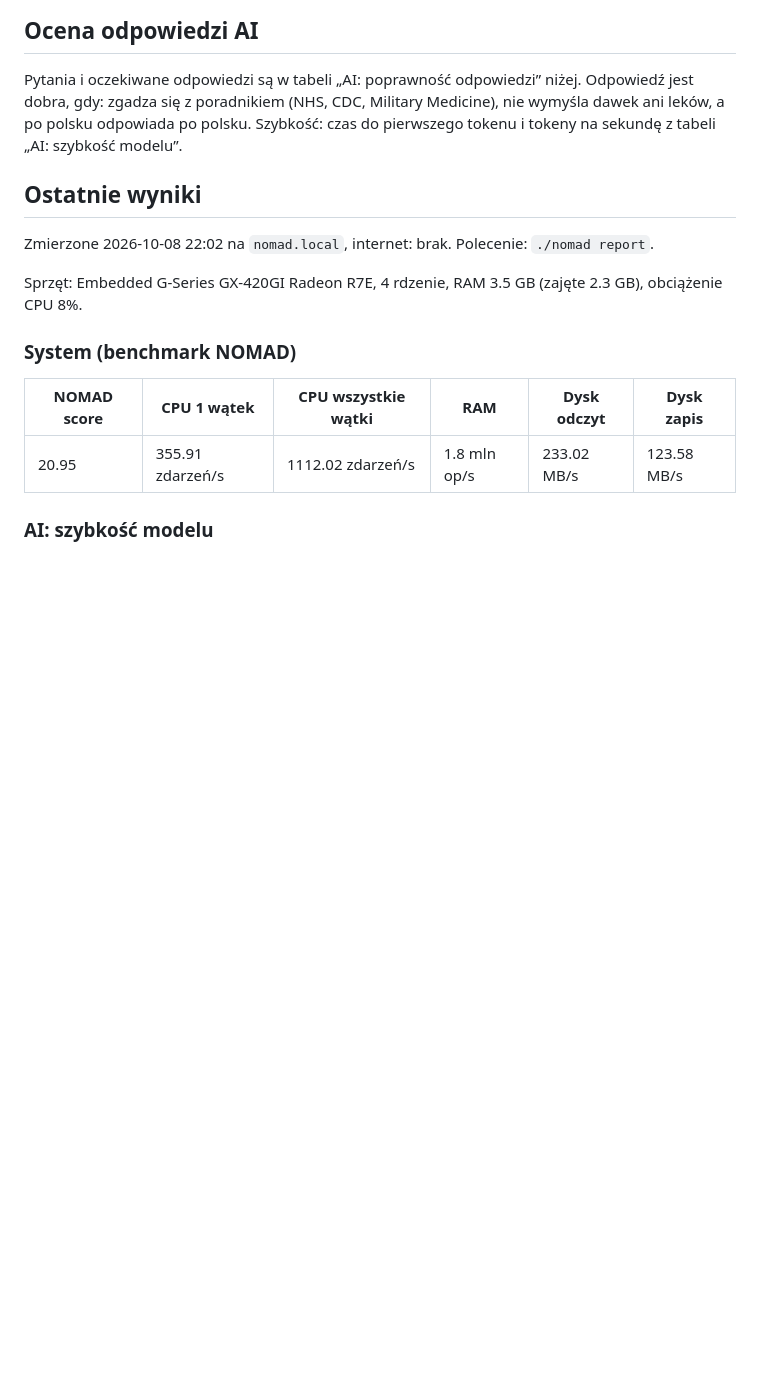
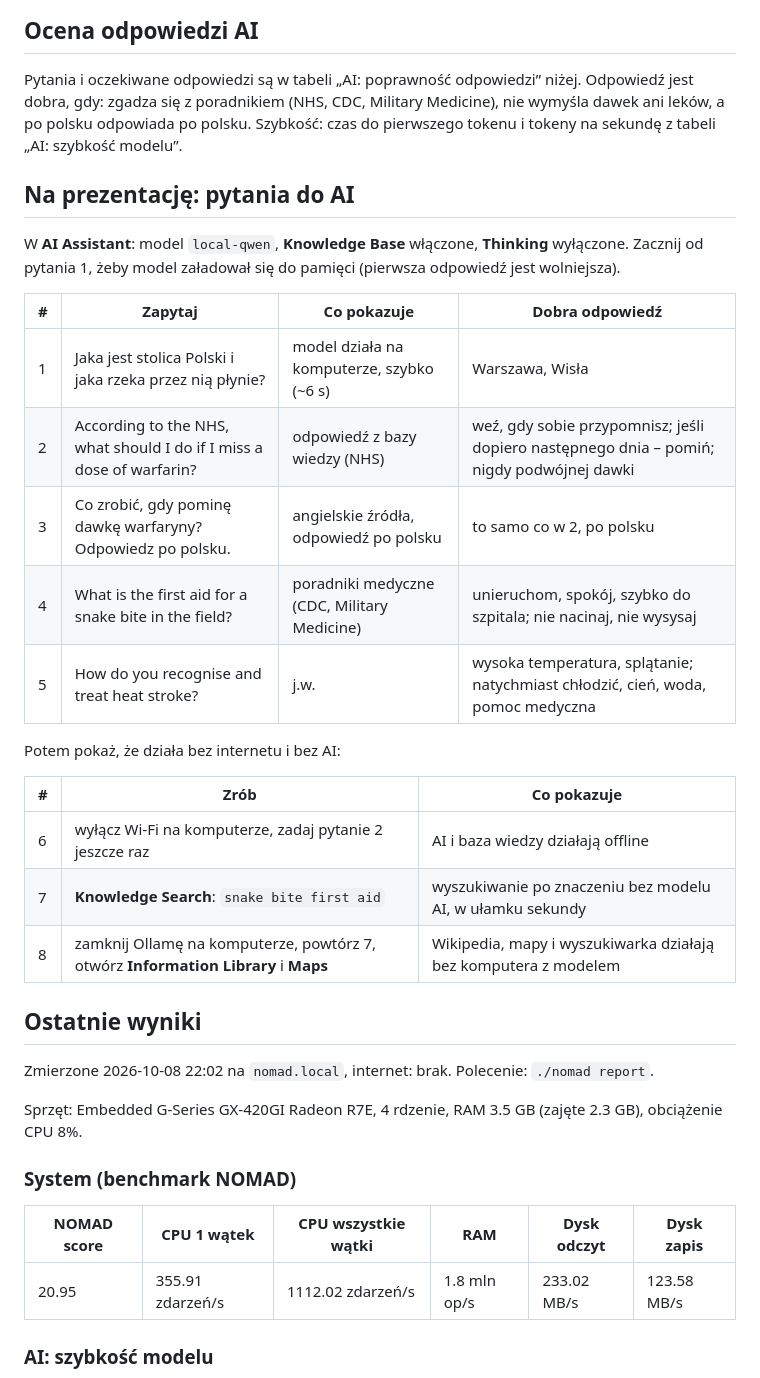
Before and after one commit to przemek890/NOMAD, a Markdown page: content/notes/Benchmarks.md, the part around the change. Drawn GitHub-style; blank space fills up the shorter version.

Commit message:
Benchmarks note: questions and demos for a presentation
Co-Authored-By: Claude Opus 5.5 <noreply@anthropic.com>

```diff
--- a/content/notes/Benchmarks.md
+++ b/content/notes/Benchmarks.md
@@ -34,6 +34,27 @@ Otwórz http://nomad.local:8080 i sprawdź po kolei:
 Pytania i oczekiwane odpowiedzi są w tabeli „AI: poprawność odpowiedzi” niżej. Odpowiedź jest dobra, gdy:
 zgadza się z poradnikiem (NHS, CDC, Military Medicine), nie wymyśla dawek ani leków, a po polsku odpowiada po polsku.
 Szybkość: czas do pierwszego tokenu i tokeny na sekundę z tabeli „AI: szybkość modelu”.
+
+## Na prezentację: pytania do AI
+
+W **AI Assistant**: model `local-qwen`, **Knowledge Base** włączone, **Thinking** wyłączone. Zacznij od pytania 1,
+żeby model załadował się do pamięci (pierwsza odpowiedź jest wolniejsza).
+
+| # | Zapytaj | Co pokazuje | Dobra odpowiedź |
+|---|---|---|---|
+| 1 | Jaka jest stolica Polski i jaka rzeka przez nią płynie? | model działa na komputerze, szybko (~6 s) | Warszawa, Wisła |
+| 2 | According to the NHS, what should I do if I miss a dose of warfarin? | odpowiedź z bazy wiedzy (NHS) | weź, gdy sobie przypomnisz; jeśli dopiero następnego dnia – pomiń; nigdy podwójnej dawki |
+| 3 | Co zrobić, gdy pominę dawkę warfaryny? Odpowiedz po polsku. | angielskie źródła, odpowiedź po polsku | to samo co w 2, po polsku |
+| 4 | What is the first aid for a snake bite in the field? | poradniki medyczne (CDC, Military Medicine) | unieruchom, spokój, szybko do szpitala; nie nacinaj, nie wysysaj |
+| 5 | How do you recognise and treat heat stroke? | j.w. | wysoka temperatura, splątanie; natychmiast chłodzić, cień, woda, pomoc medyczna |
+
+Potem pokaż, że działa bez internetu i bez AI:
+
+| # | Zrób | Co pokazuje |
+|---|---|---|
+| 6 | wyłącz Wi‑Fi na komputerze, zadaj pytanie 2 jeszcze raz | AI i baza wiedzy działają offline |
+| 7 | **Knowledge Search**: `snake bite first aid` | wyszukiwanie po znaczeniu bez modelu AI, w ułamku sekundy |
+| 8 | zamknij Ollamę na komputerze, powtórz 7, otwórz **Information Library** i **Maps** | Wikipedia, mapy i wyszukiwarka działają bez komputera z modelem |
 
 <!-- results: written by ./nomad report, do not edit below -->
 
```
